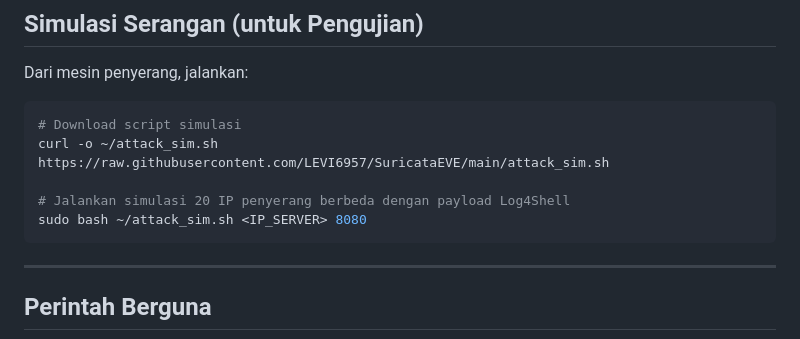
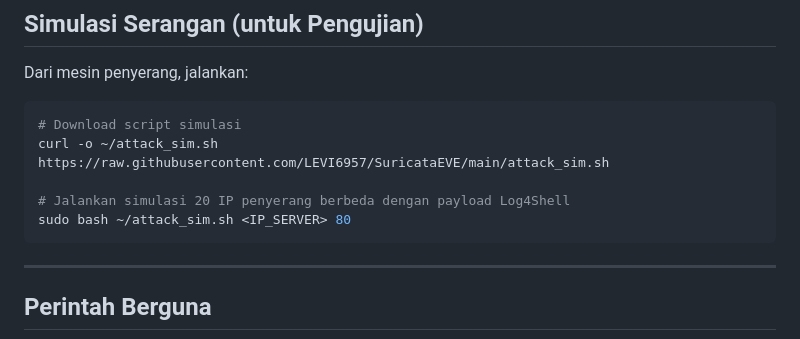
Before and after one commit to LEVI6957/SuricataEVE, a Markdown page: README.md, the part around the change. Drawn GitHub-style.

Commit message:
docs: update default port for attack simulation script in README

````diff
--- a/README.md
+++ b/README.md
@@ -141,7 +141,7 @@ Dari mesin penyerang, jalankan:
 curl -o ~/attack_sim.sh https://raw.githubusercontent.com/LEVI6957/SuricataEVE/main/attack_sim.sh
 
 # Jalankan simulasi 20 IP penyerang berbeda dengan payload Log4Shell
-sudo bash ~/attack_sim.sh <IP_SERVER> 8080
+sudo bash ~/attack_sim.sh <IP_SERVER> 80
 ```
 
 ---
````
